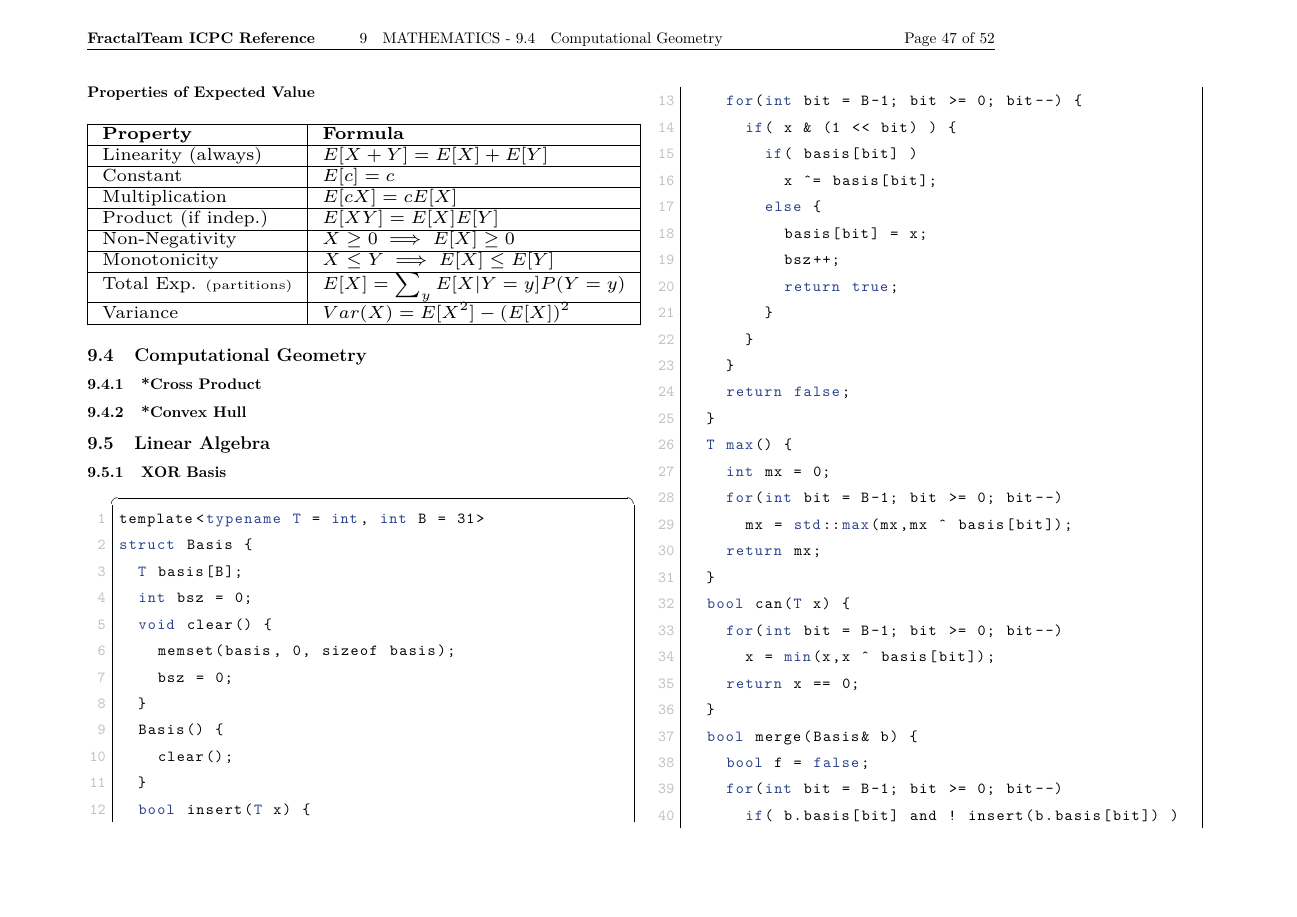
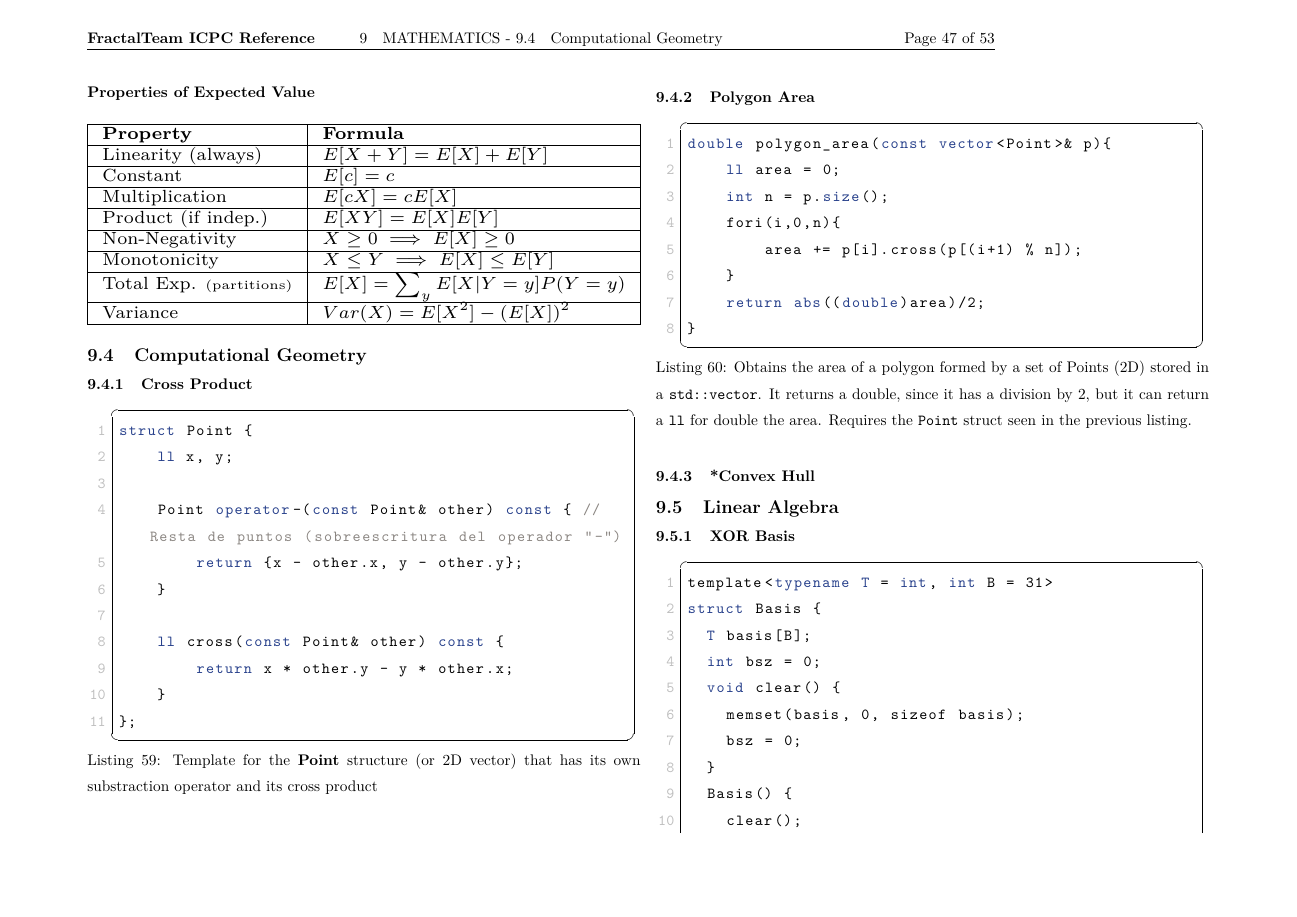
Before and after one commit to Oscar-Cabr/Reference-ICPC, a LaTeX document (reference.tex, which reads code/maths/cross-product.cpp, code/maths/polygon-area.cpp): page 48 of 53 before the commit and page 48 of 54 after it. Compiled offline with pdfLaTeX.

Commit message:
Added: Cross Product and Polygon Area code and listings in the Geometry section.

```diff
--- /dev/null
+++ b/code/maths/cross-product.cpp
@@ -0,0 +1,11 @@
+struct Point {
+    ll x, y;
+
+    Point operator-(const Point& other) const { //Resta de puntos (sobreescritura del operador "-")
+        return {x - other.x, y - other.y};
+    }
+
+    ll cross(const Point& other) const {
+        return x * other.y - y * other.x;
+    }
+};
--- /dev/null
+++ b/code/maths/polygon-area.cpp
@@ -0,0 +1,8 @@
+double polygon_area(const vector<Point>& p){
+    ll area = 0;
+    int n = p.size();
+    fori(i,0,n){
+        area += p[i].cross(p[(i+1) % n]);
+    }
+    return abs((double)area)/2;
+}
--- a/reference.tex
+++ b/reference.tex
@@ -1034,7 +1034,21 @@ Variance & $Var(X) = E[X^2] - (E[X])^2$ \\
 
 \subsection{Computational Geometry}
 
-\subsubsection{*Cross Product}
+\subsubsection{Cross Product}
+
+\lstinputlisting[
+  style=cpp,
+  caption={Template for the \textbf{Point} structure (or 2D vector) that has its own substraction operator and its cross product},
+  label=lst:cross-product
+]{code/maths/cross-product.cpp}
+
+\subsubsection{Polygon Area}
+
+\lstinputlisting[
+  style=cpp,
+  caption={Obtains the area of a polygon formed by a set of Points (2D) stored in a \texttt{std::vector}. It returns a double, since it has a division by 2, but it can return a \texttt{ll} for double the area. Requires the \texttt{Point} struct seen in the previous listing.},
+  label=lst:polygon-area
+]{code/maths/polygon-area.cpp}
 
 \subsubsection{*Convex Hull}
 
```
Also changed, not shown: reference.pdf, reference.tex (2 more changed lines).
